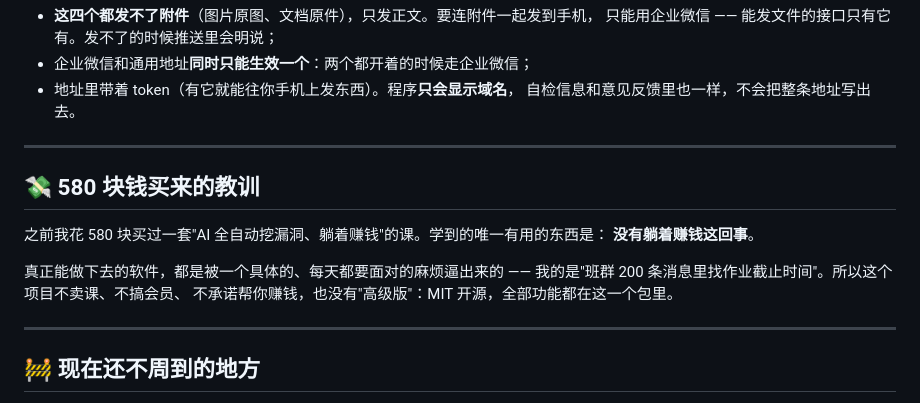
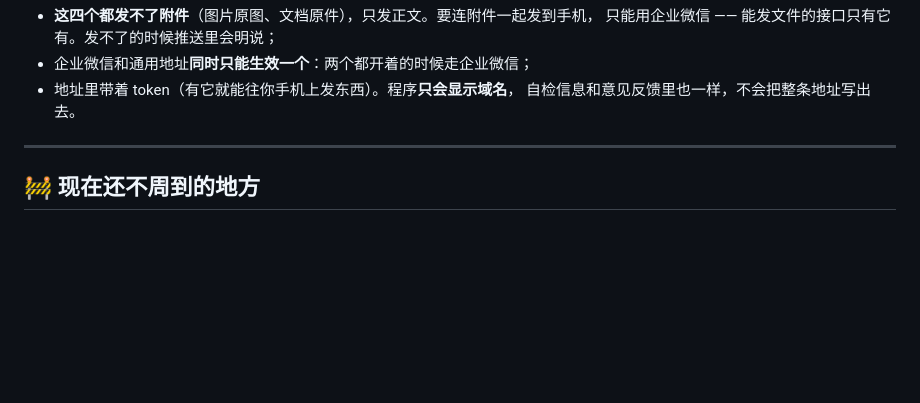
Before and after one commit to Landercey/personal-secretary, a Markdown page: README.md, the part around the change. Rendered like a GitHub page; blank space fills up the shorter version.

Commit message:
README：按用户要求删掉「580 块钱买来的教训」那段自述

```diff
--- a/README.md
+++ b/README.md
@@ -87,17 +87,6 @@
 - 企业微信和通用地址**同时只能生效一个**：两个都开着的时候走企业微信；
 - 地址里带着 token（有它就能往你手机上发东西）。程序**只会显示域名**，
   自检信息和意见反馈里也一样，不会把整条地址写出去。
-
----
-
-## 💸 580 块钱买来的教训
-
-之前我花 580 块买过一套"AI 全自动挖漏洞、躺着赚钱"的课。学到的唯一有用的东西是：
-**没有躺着赚钱这回事**。
-
-真正能做下去的软件，都是被一个具体的、每天都要面对的麻烦逼出来的 ——
-我的是"班群 200 条消息里找作业截止时间"。所以这个项目不卖课、不搞会员、
-不承诺帮你赚钱，也没有"高级版"：MIT 开源，全部功能都在这一个包里。
 
 ---
 
```
